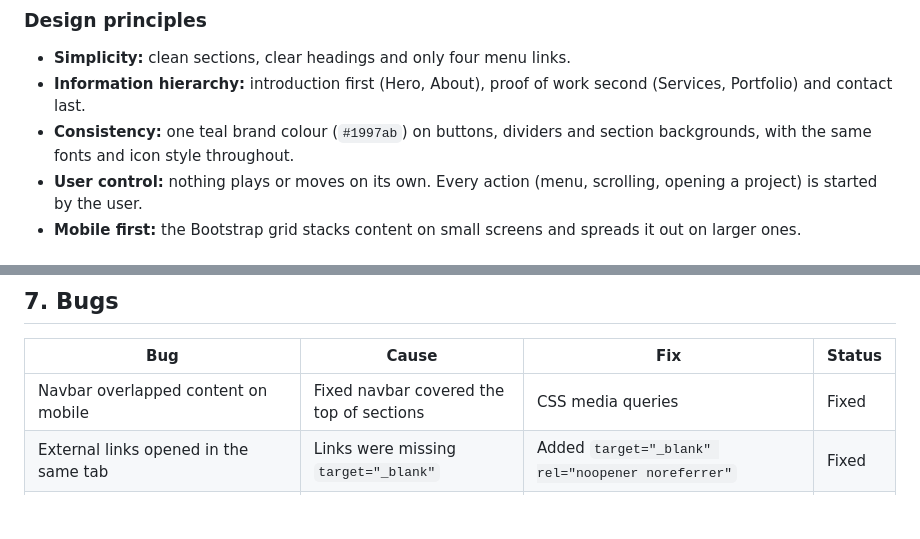
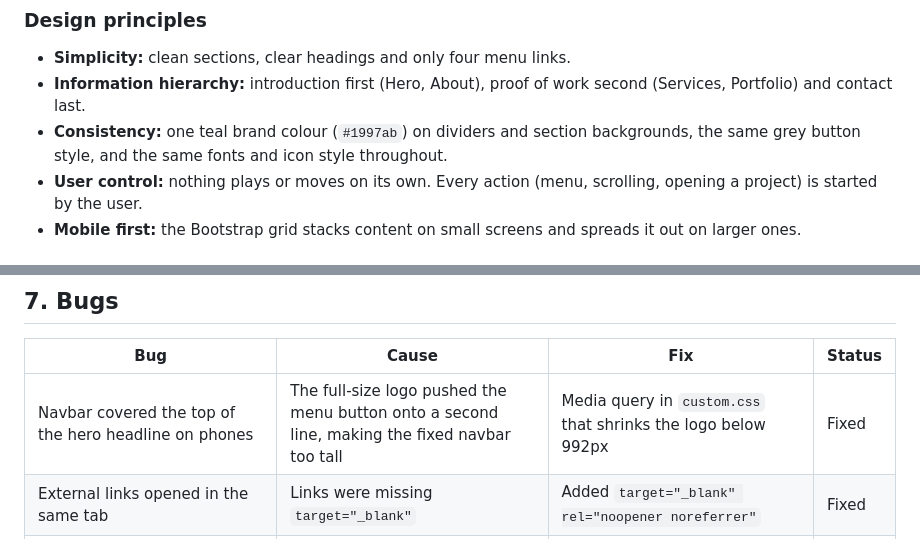
Before and after one commit to Md12Ali/Awesome-Design, a Markdown page: Readme.md, 2 parts joined by grey strips. GitHub-like rendering; blank space fills up the shorter version.

```diff
--- a/Readme.md
+++ b/Readme.md
@@ -44,7 +44,7 @@ The [Testing section](#user-story-verification) verifies each story against the
 ### Design principles
 - **Simplicity:** clean sections, clear headings and only four menu links.
 - **Information hierarchy:** introduction first (Hero, About), proof of work second (Services, Portfolio) and contact last.
-- **Consistency:** one teal brand colour (`#1997ab`) on buttons, dividers and section backgrounds, with the same fonts and icon style throughout.
+- **Consistency:** one teal brand colour (`#1997ab`) on dividers and section backgrounds, the same grey button style, and the same fonts and icon style throughout.
 - **User control:** nothing plays or moves on its own. Every action (menu, scrolling, opening a project) is started by the user.
 - **Mobile first:** the Bootstrap grid stacks content on small screens and spreads it out on larger ones.
 
@@ -230,7 +233,7 @@ Thanks to my assessor, Yassin Hassan, for clear feedback that helped me improve
 ## 7. Bugs
 | Bug | Cause | Fix | Status |
 |-----|-------|-----|--------|
-| Navbar overlapped content on mobile | Fixed navbar covered the top of sections | CSS media queries | Fixed |
+| Navbar covered the top of the hero headline on phones | The full-size logo pushed the menu button onto a second line, making the fixed navbar too tall | Media query in `custom.css` that shrinks the logo below 992px | Fixed |
 | External links opened in the same tab | Links were missing `target="_blank"` | Added `target="_blank" rel="noopener noreferrer"` | Fixed |
 | Email link gave an error instead of opening the email app | `href` was missing the `mailto:` prefix | Added `mailto:` | Fixed |
 | Portfolio images had empty alt text | Template placeholders not filled in | Wrote descriptive alt text for all six images and the logo | Fixed |
```
Also changed, not shown: other parts of Readme.md (+7 -4 lines), Portfolio/img/css-validation.jpeg, Portfolio/img/html-validation.jpeg, Portfolio/img/screenshot-contact.png (added), Portfolio/img/screenshot-hero.png, Portfolio/img/screenshot-mobile.png (added), 2 other files.
